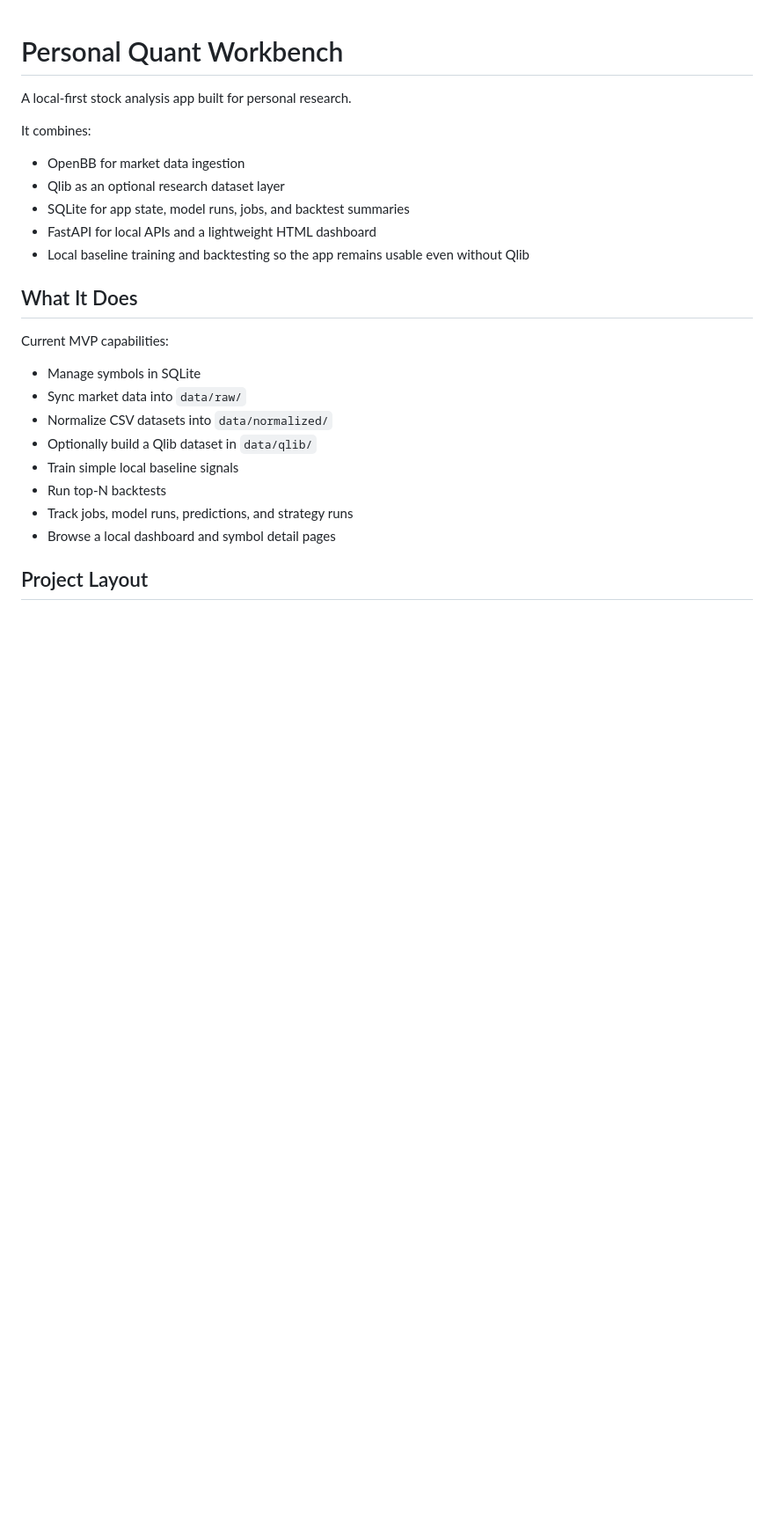
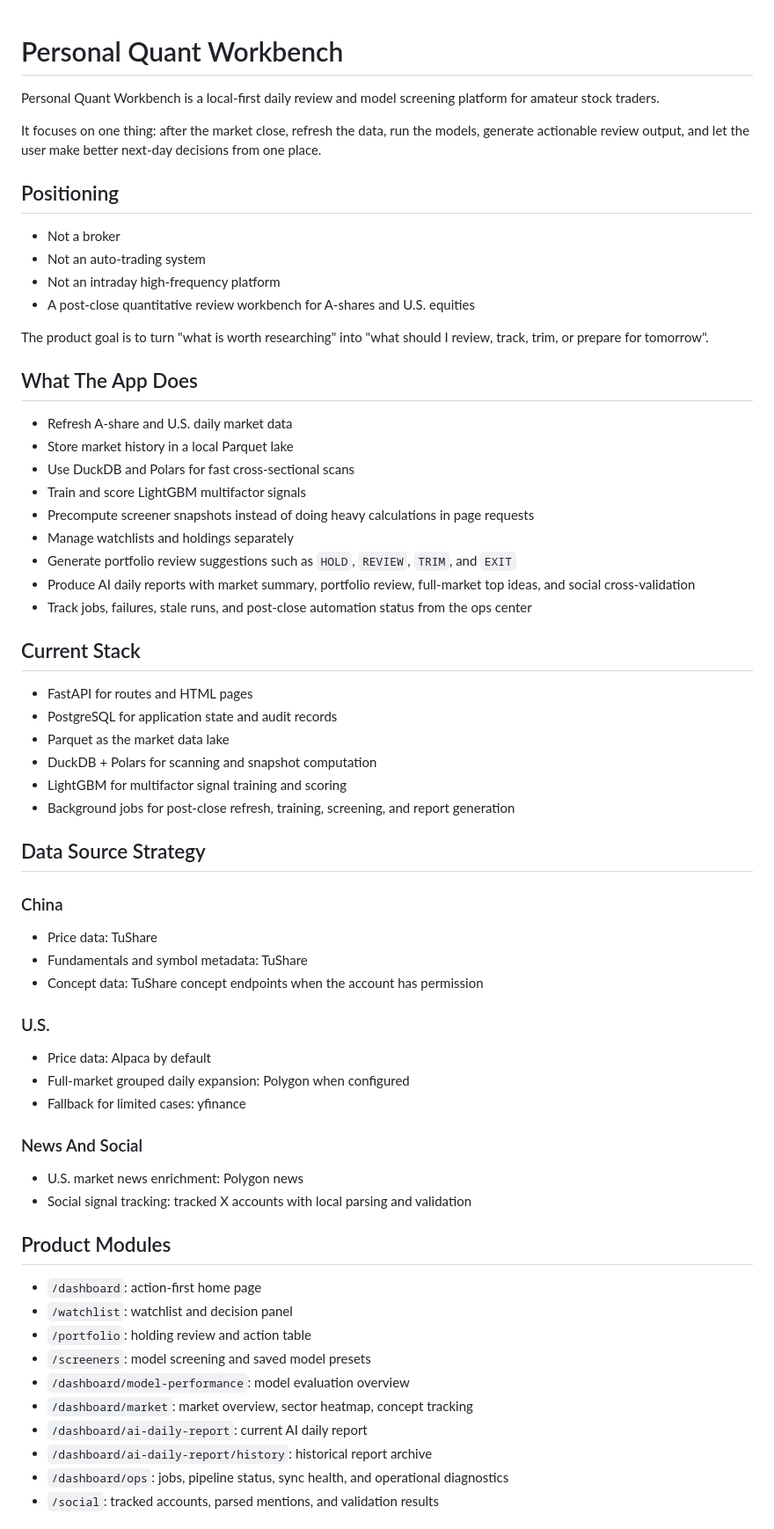
Before and after one commit to free2way/ana-stock, a Markdown page: README.md, the part around one of its changes. Shown at 88% size. Rendered like a GitHub page; blank space fills up the shorter version.

Commit message:
Refresh project documentation and overview

```diff
--- a/README.md
+++ b/README.md
@@ -1,26 +1,68 @@
 # Personal Quant Workbench
 
-A local-first stock analysis app built for personal research.
+Personal Quant Workbench is a local-first daily review and model screening platform for amateur stock traders.
 
-It combines:
+It focuses on one thing: after the market close, refresh the data, run the models, generate actionable review output, and let the user make better next-day decisions from one place.
 
-- OpenBB for market data ingestion
-- Qlib as an optional research dataset layer
-- SQLite for app state, model runs, jobs, and backtest summaries
-- FastAPI for local APIs and a lightweight HTML dashboard
-- Local baseline training and backtesting so the app remains usable even without Qlib
+## Positioning
 
-## What It Does
+- Not a broker
+- Not an auto-trading system
+- Not an intraday high-frequency platform
+- A post-close quantitative review workbench for A-shares and U.S. equities
 
-Current MVP capabilities:
+The product goal is to turn "what is worth researching" into "what should I review, track, trim, or prepare for tomorrow".
 
-- Manage symbols in SQLite
-- Sync market data into `data/raw/`
-- Normalize CSV datasets into `data/normalized/`
-- Optionally build a Qlib dataset in `data/qlib/`
-- Train simple local baseline signals
-- Run top-N backtests
-- Track jobs, model runs, predictions, and strategy runs
-- Browse a local dashboard and symbol detail pages
+## What The App Does
 
-## Project Layout
+- Refresh A-share and U.S. daily market data
+- Store market history in a local Parquet lake
+- Use DuckDB and Polars for fast cross-sectional scans
+- Train and score LightGBM multifactor signals
+- Precompute screener snapshots instead of doing heavy calculations in page requests
+- Manage watchlists and holdings separately
+- Generate portfolio review suggestions such as `HOLD`, `REVIEW`, `TRIM`, and `EXIT`
+- Produce AI daily reports with market summary, portfolio review, full-market top ideas, and social cross-validation
+- Track jobs, failures, stale runs, and post-close automation status from the ops center
+
+## Current Stack
+
+- FastAPI for routes and HTML pages
+- PostgreSQL for application state and audit records
+- Parquet as the market data lake
+- DuckDB + Polars for scanning and snapshot computation
+- LightGBM for multifactor signal training and scoring
+- Background jobs for post-close refresh, training, screening, and report generation
+
+## Data Source Strategy
+
+### China
+
+- Price data: TuShare
+- Fundamentals and symbol metadata: TuShare
+- Concept data: TuShare concept endpoints when the account has permission
+
+### U.S.
+
+- Price data: Alpaca by default
+- Full-market grouped daily expansion: Polygon when configured
+- Fallback for limited cases: yfinance
+
+### News And Social
+
+- U.S. market news enrichment: Polygon news
+- Social signal tracking: tracked X accounts with local parsing and validation
+
+## Product Modules
+
+- `/dashboard`: action-first home page
+- `/watchlist`: watchlist and decision panel
+- `/portfolio`: holding review and action table
+- `/screeners`: model screening and saved model presets
+- `/dashboard/model-performance`: model evaluation overview
+- `/dashboard/market`: market overview, sector heatmap, concept tracking
+- `/dashboard/ai-daily-report`: current AI daily report
+- `/dashboard/ai-daily-report/history`: historical report archive
+- `/dashboard/ops`: jobs, pipeline status, sync health, and operational diagnostics
+- `/social`: tracked accounts, parsed mentions, and validation results
+
```
Also changed, not shown: other parts of README.md (+62 -366 lines), docs/project-introduction-zh.md (added, +217 -0 lines).
